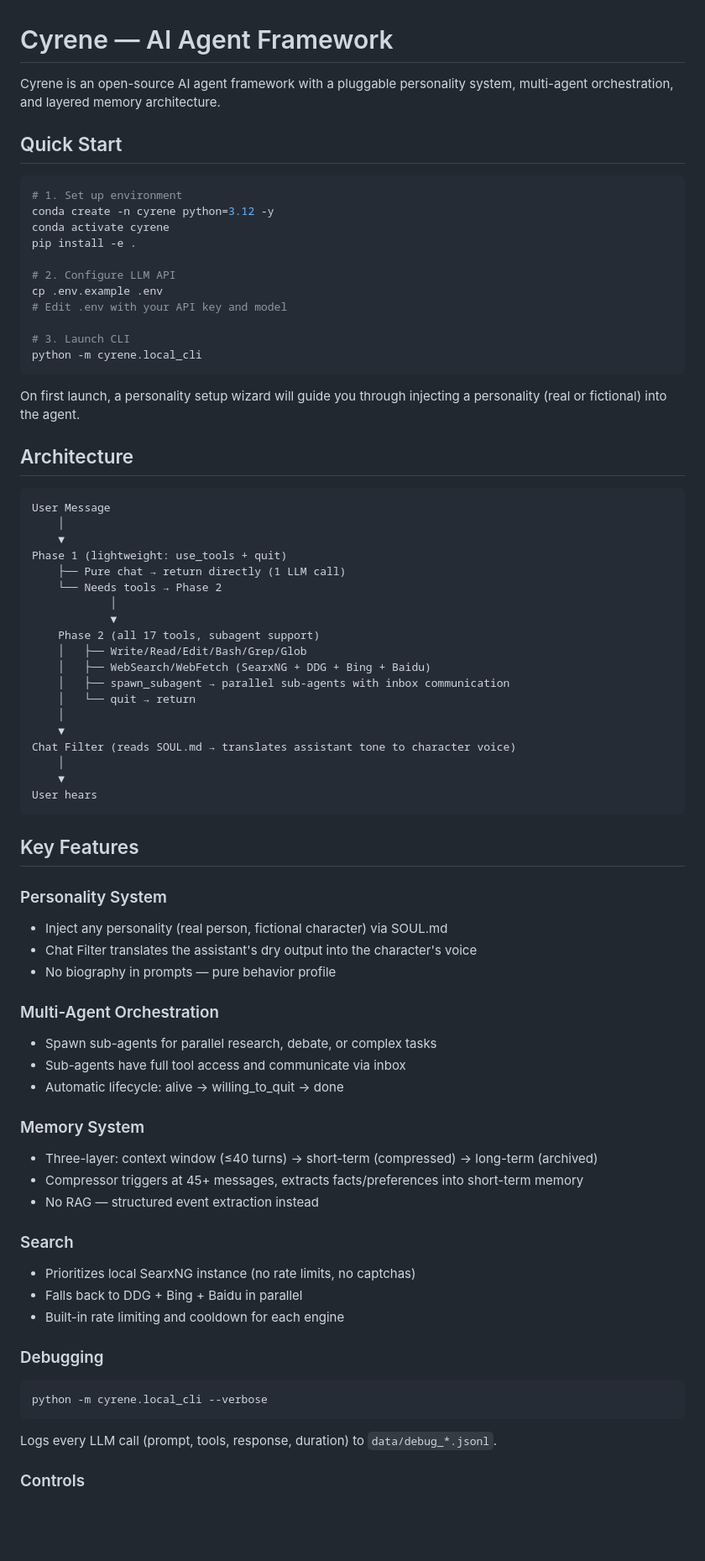
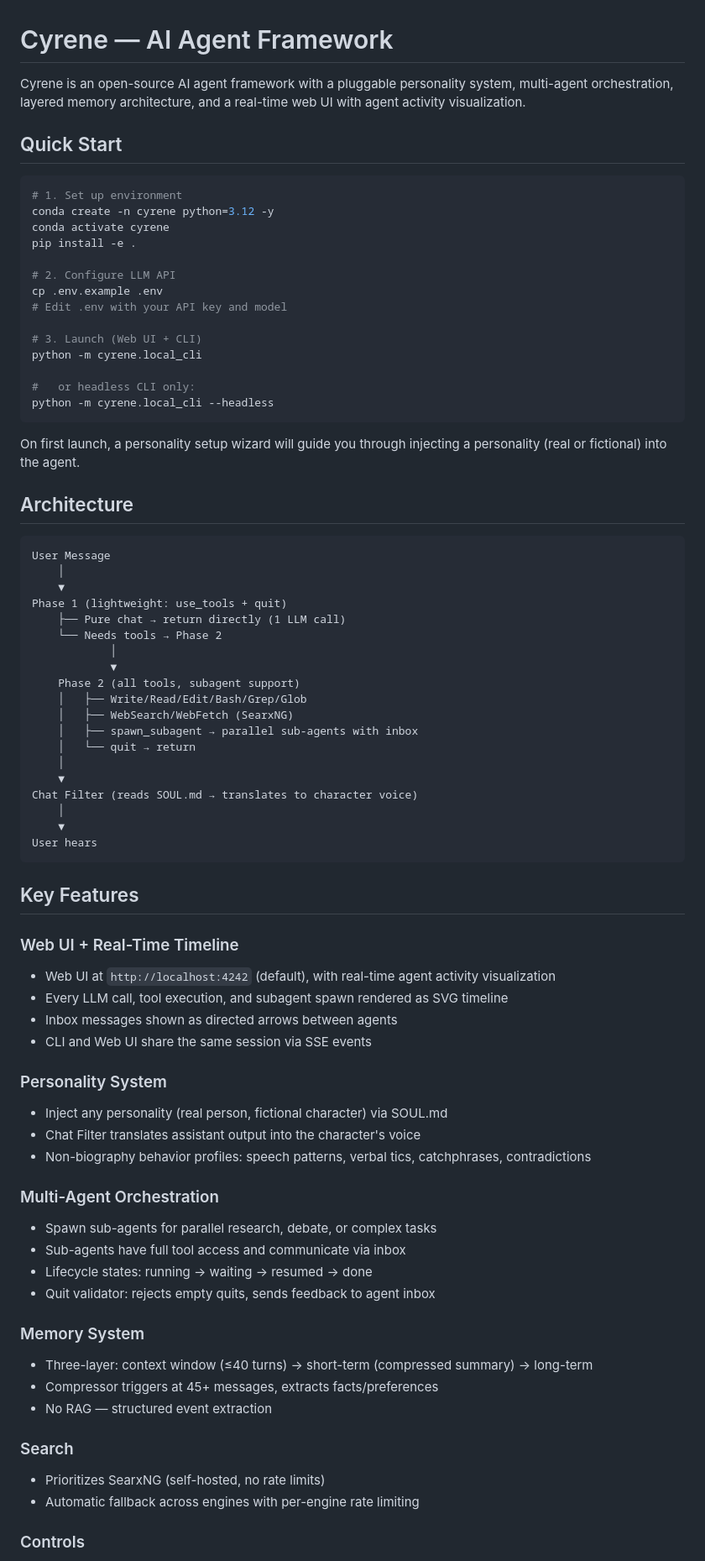
Before and after one commit to ikerrrrrrrrrrr/Cyrene, a Markdown page: README.md, the part around one of its changes. Shown at 84% size. Drawn GitHub-style; blank space fills up the shorter version.

````diff
--- a/README.md
+++ b/README.md
@@ -1,6 +1,6 @@
 # Cyrene — AI Agent Framework
 
-Cyrene is an open-source AI agent framework with a pluggable personality system, multi-agent orchestration, and layered memory architecture.
+Cyrene is an open-source AI agent framework with a pluggable personality system, multi-agent orchestration, layered memory architecture, and a real-time web UI with agent activity visualization.
 
 ## Quick Start
 
@@ -14,8 +14,11 @@ pip install -e .
 cp .env.example .env
 # Edit .env with your API key and model
 
-# 3. Launch CLI
+# 3. Launch (Web UI + CLI)
 python -m cyrene.local_cli
+
+#   or headless CLI only:
+python -m cyrene.local_cli --headless
 ```
 
 On first launch, a personality setup wizard will guide you through injecting a personality (real or fictional) into the agent.
@@ -31,14 +34,14 @@ Phase 1 (lightweight: use_tools + quit)
     └── Needs tools → Phase 2
             │
             ▼
-    Phase 2 (all 17 tools, subagent support)
+    Phase 2 (all tools, subagent support)
     │   ├── Write/Read/Edit/Bash/Grep/Glob
-    │   ├── WebSearch/WebFetch (SearxNG + DDG + Bing + Baidu)
-    │   ├── spawn_subagent → parallel sub-agents with inbox communication
+    │   ├── WebSearch/WebFetch (SearxNG)
+    │   ├── spawn_subagent → parallel sub-agents with inbox
     │   └── quit → return
     │
     ▼
-Chat Filter (reads SOUL.md → translates assistant tone to character voice)
+Chat Filter (reads SOUL.md → translates to character voice)
     │
     ▼
 User hears
@@ -46,31 +49,31 @@ User hears
 
 ## Key Features
 
+### Web UI + Real-Time Timeline
+- Web UI at `http://localhost:4242` (default), with real-time agent activity visualization
+- Every LLM call, tool execution, and subagent spawn rendered as SVG timeline
+- Inbox messages shown as directed arrows between agents
+- CLI and Web UI share the same session via SSE events
+
 ### Personality System
 - Inject any personality (real person, fictional character) via SOUL.md
-- Chat Filter translates the assistant's dry output into the character's voice
-- No biography in prompts — pure behavior profile
+- Chat Filter translates assistant output into the character's voice
+- Non-biography behavior profiles: speech patterns, verbal tics, catchphrases, contradictions
 
 ### Multi-Agent Orchestration
 - Spawn sub-agents for parallel research, debate, or complex tasks
 - Sub-agents have full tool access and communicate via inbox
-- Automatic lifecycle: alive → willing_to_quit → done
+- Lifecycle states: running → waiting → resumed → done
+- Quit validator: rejects empty quits, sends feedback to agent inbox
 
 ### Memory System
-- Three-layer: context window (≤40 turns) → short-term (compressed) → long-term (archived)
-- Compressor triggers at 45+ messages, extracts facts/preferences into short-term memory
-- No RAG — structured event extraction instead
+- Three-layer: context window (≤40 turns) → short-term (compressed summary) → long-term
+- Compressor triggers at 45+ messages, extracts facts/preferences
+- No RAG — structured event extraction
 
 ### Search
-- Prioritizes local SearxNG instance (no rate limits, no captchas)
-- Falls back to DDG + Bing + Baidu in parallel
-- Built-in rate limiting and cooldown for each engine
-
-### Debugging
-```bash
-python -m cyrene.local_cli --verbose
-```
-Logs every LLM call (prompt, tools, response, duration) to `data/debug_*.jsonl`.
+- Prioritizes SearxNG (self-hosted, no rate limits)
+- Automatic fallback across engines with per-engine rate limiting
 
 ### Controls
 - `/h` — Help menu (relogin, clear context, reset personality, system status)
````
Also changed, not shown: other parts of README.md (+33 -29 lines).
